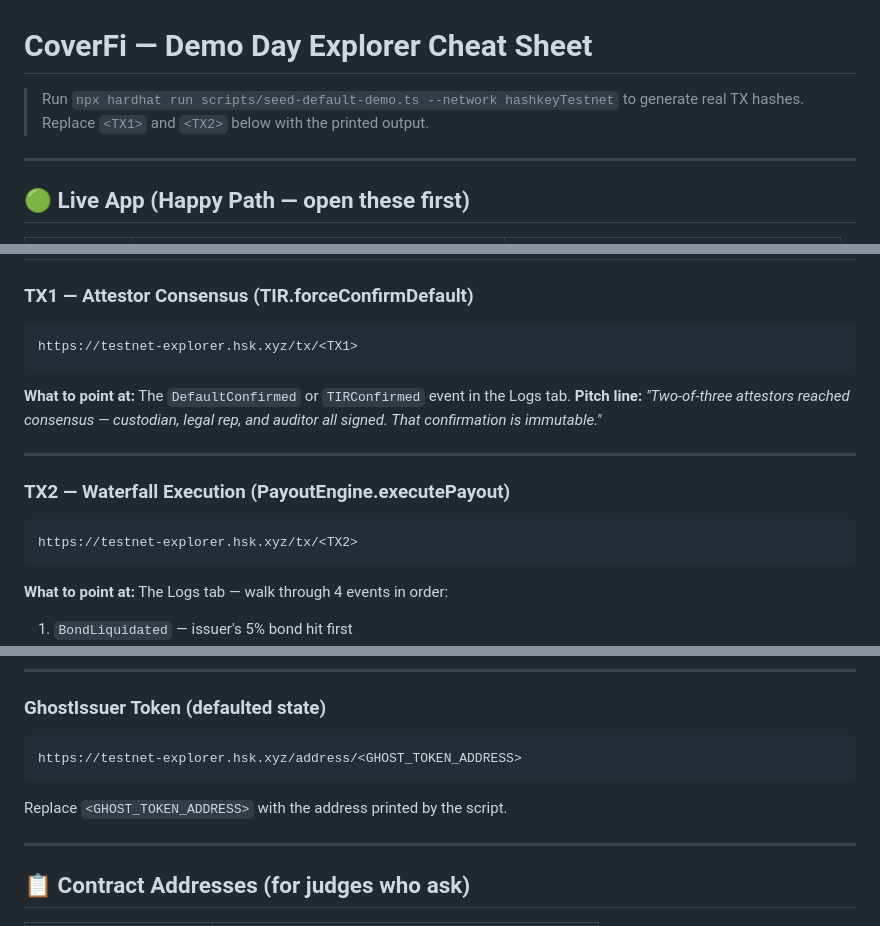
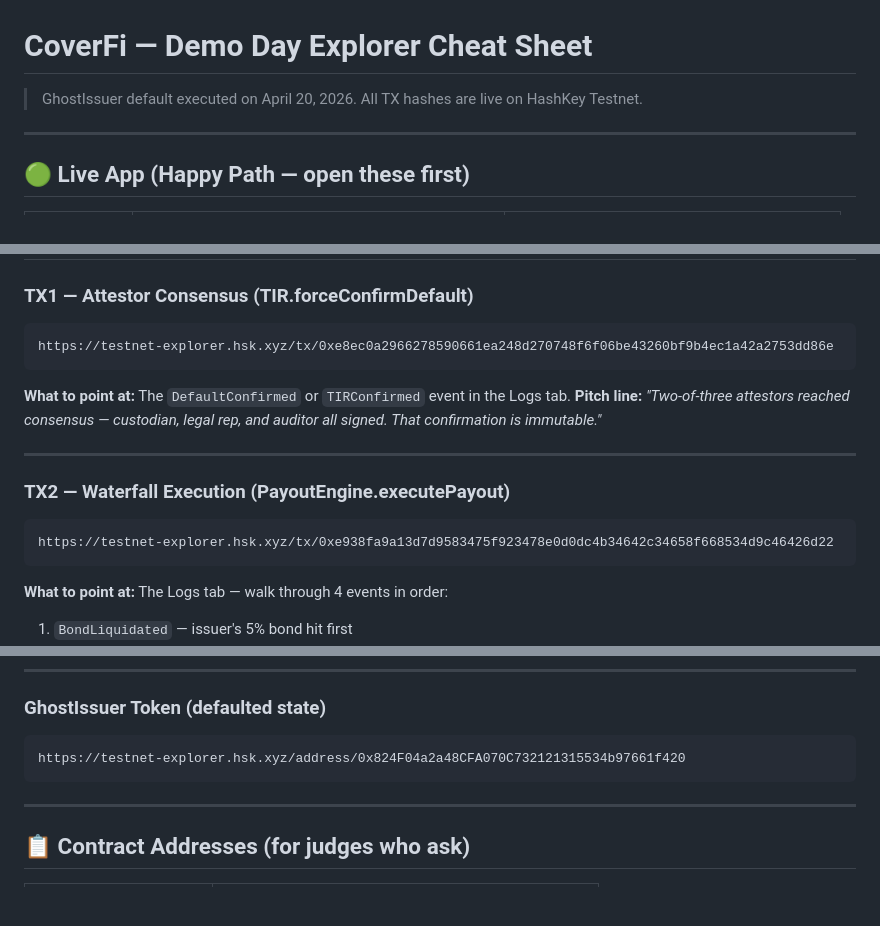
Before and after one commit to Sanjay-N23/coverfi-protocol, a Markdown page: DEMO_EXPLORER_URLS.md, 3 parts joined by grey strips. GitHub-like rendering; blank space fills up the shorter version.

Commit message:
Update DEMO_EXPLORER_URLS with real on-chain TX hashes
GhostIssuer defaulted on HashKey Testnet (block 26760420):
- Default TX: 0xe8ec0a29...
- Payout TX: 0xe938fa9a...
- SubrogationNFT #2 minted, $15 total payout (bond $5 + junior $3 + senior $7)
- Primary issuer (MockERC3643Token) untouched, dashboard TVL $25,175 intact

````diff
--- a/DEMO_EXPLORER_URLS.md
+++ b/DEMO_EXPLORER_URLS.md
@@ -1,7 +1,6 @@
 # CoverFi — Demo Day Explorer Cheat Sheet
 
-> Run `npx hardhat run scripts/seed-default-demo.ts --network hashkeyTestnet`
-> to generate real TX hashes. Replace `<TX1>` and `<TX2>` below with the printed output.
+> GhostIssuer default executed on April 20, 2026. All TX hashes are live on HashKey Testnet.
 
 ---
 
@@ -20,7 +19,7 @@
 
 ### TX1 — Attestor Consensus (TIR.forceConfirmDefault)
 ```
-https://testnet-explorer.hsk.xyz/tx/<TX1>
+https://testnet-explorer.hsk.xyz/tx/0xe8ec0a2966278590661ea248d270748f6f06be43260bf9b4ec1a42a2753dd86e
 ```
 **What to point at:** The `DefaultConfirmed` or `TIRConfirmed` event in the Logs tab.
 **Pitch line:** *"Two-of-three attestors reached consensus — custodian, legal rep, and auditor all signed. That confirmation is immutable."*
@@ -29,7 +28,7 @@ https://testnet-explorer.hsk.xyz/tx/<TX1>
 
 ### TX2 — Waterfall Execution (PayoutEngine.executePayout)
 ```
-https://testnet-explorer.hsk.xyz/tx/<TX2>
+https://testnet-explorer.hsk.xyz/tx/0xe938fa9a13d7d9583475f923478e0d0dc4b34642c34658f668534d9c46426d22
 ```
 **What to point at:** The Logs tab — walk through 4 events in order:
 1. `BondLiquidated` — issuer's 5% bond hit first
@@ -60,9 +59,8 @@ https://testnet-explorer.hsk.xyz/address/0xbBe8A2840E151cC8BF2B156e5d61a532eFCe2
 
 ### GhostIssuer Token (defaulted state)
 ```
-https://testnet-explorer.hsk.xyz/address/<GHOST_TOKEN_ADDRESS>
+https://testnet-explorer.hsk.xyz/address/0x824F04a2a48CFA070C732121315534b97661f420
 ```
-Replace `<GHOST_TOKEN_ADDRESS>` with the address printed by the script.
 
 ---
 
````
